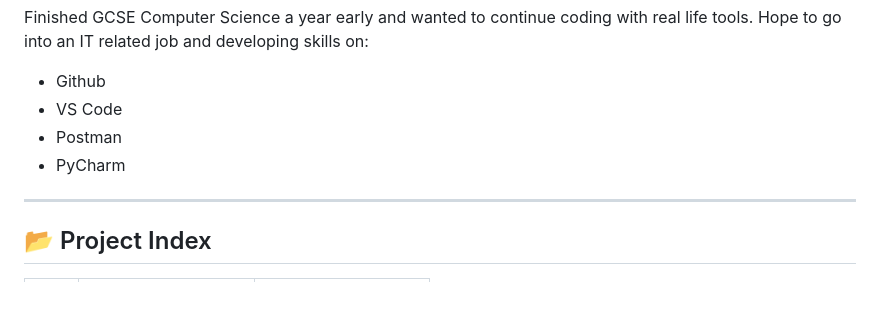
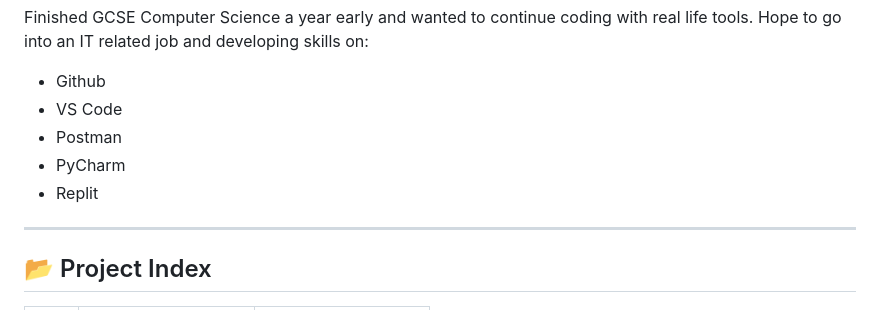
Before and after one commit to aryan-p5tel/Coding-Projects, a Markdown page: README.md, the part around the change. GitHub-like rendering.

```diff
--- a/README.md
+++ b/README.md
@@ -11,6 +11,7 @@ Hope to go into an IT related job and developing skills on:
 - VS Code
 - Postman
 - PyCharm
+- Replit
 
 ---
 
```
